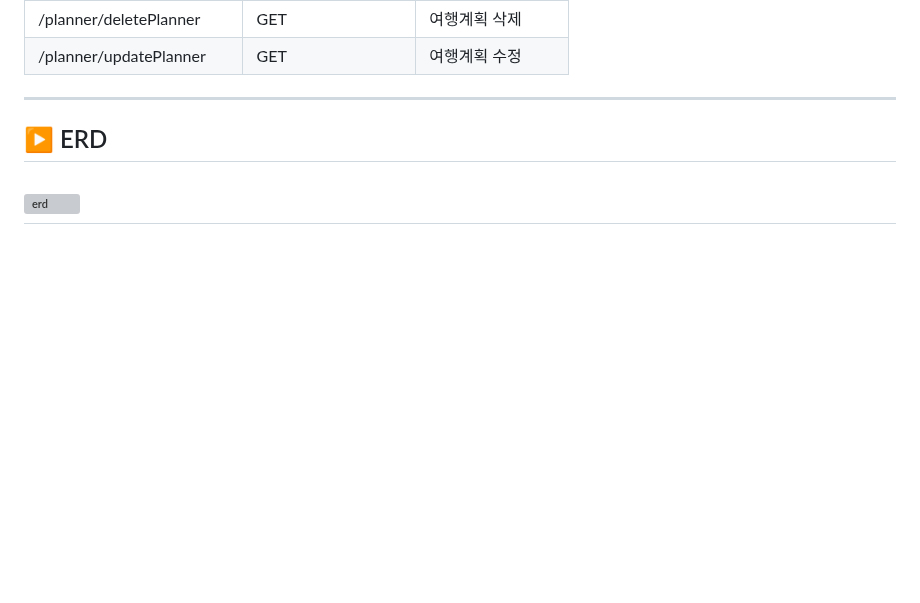
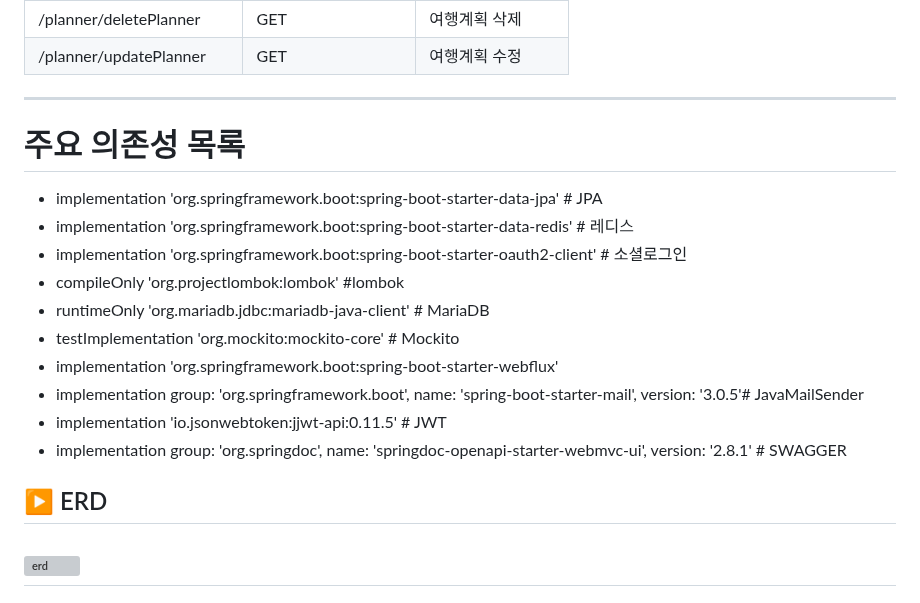
Before and after one commit to KIMGACHE/TripPlanner, a Markdown page: README.md, the part around the change. GitHub-like rendering; blank space fills up the shorter version; grey boxes are pictures that could not be loaded.

```diff
--- a/README.md
+++ b/README.md
@@ -376,6 +376,17 @@
 
 
 ---
+# 주요 의존성 목록
+- 	implementation 'org.springframework.boot:spring-boot-starter-data-jpa'   # JPA
+- 	implementation 'org.springframework.boot:spring-boot-starter-data-redis'   # 레디스
+- 	implementation 'org.springframework.boot:spring-boot-starter-oauth2-client'    # 소셜로그인
+- 	compileOnly 'org.projectlombok:lombok'  #lombok
+- 	runtimeOnly 'org.mariadb.jdbc:mariadb-java-client' # MariaDB
+- 	testImplementation 'org.mockito:mockito-core'  # Mockito
+- 	implementation 'org.springframework.boot:spring-boot-starter-webflux'
+- 	implementation group: 'org.springframework.boot', name: 'spring-boot-starter-mail', version: '3.0.5'# JavaMailSender
+-	implementation 'io.jsonwebtoken:jjwt-api:0.11.5'  #  JWT
+-	implementation group: 'org.springdoc', name: 'springdoc-openapi-starter-webmvc-ui', version: '2.8.1'    # SWAGGER
 
 
 ## ▶️ ERD
```
